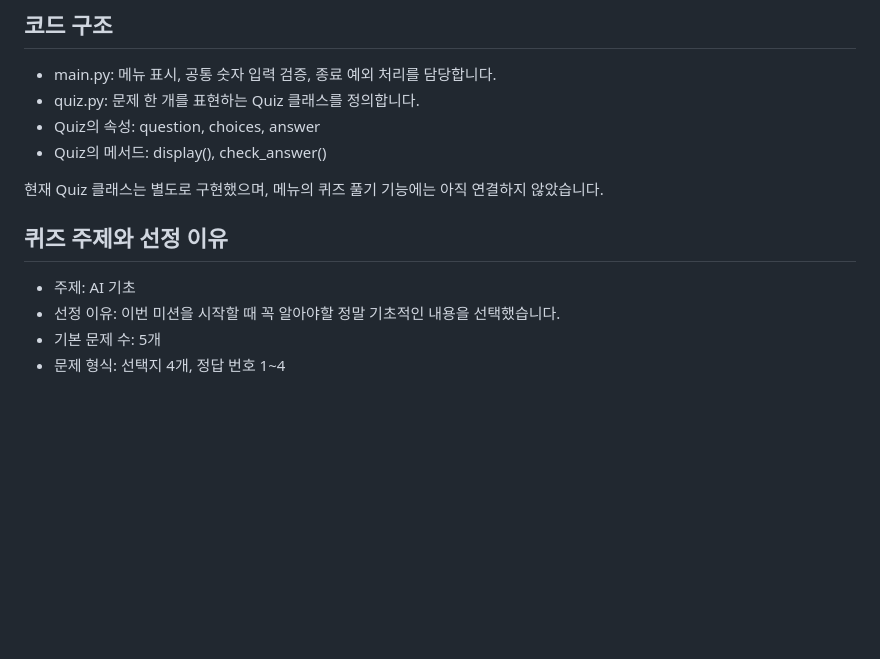
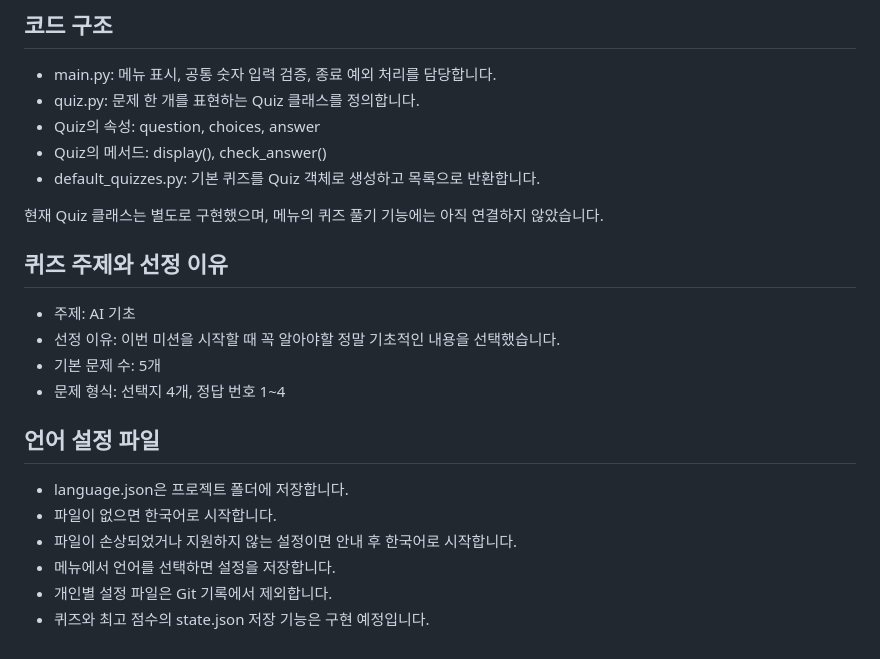
Before and after one commit to KMJ-lroise/Codyssey_02, a Markdown page: README.md, the part around the change. GitHub-like rendering; blank space fills up the shorter version.

```diff
--- a/README.md
+++ b/README.md
@@ -59,6 +59,7 @@ python main.py
 - quiz.py: 문제 한 개를 표현하는 Quiz 클래스를 정의합니다.
 - Quiz의 속성: question, choices, answer
 - Quiz의 메서드: display(), check_answer()
+- default_quizzes.py: 기본 퀴즈를 Quiz 객체로 생성하고 목록으로 반환합니다.
 
 현재 Quiz 클래스는 별도로 구현했으며, 메뉴의 퀴즈 풀기 기능에는 아직 연결하지 않았습니다.
 
@@ -68,3 +69,11 @@ python main.py
 - 선정 이유: 이번 미션을 시작할 때 꼭 알아야할 정말 기초적인 내용을 선택했습니다.
 - 기본 문제 수: 5개
 - 문제 형식: 선택지 4개, 정답 번호 1~4
+
+## 언어 설정 파일
+- language.json은 프로젝트 폴더에 저장합니다.
+- 파일이 없으면 한국어로 시작합니다.
+- 파일이 손상되었거나 지원하지 않는 설정이면 안내 후 한국어로 시작합니다.
+- 메뉴에서 언어를 선택하면 설정을 저장합니다.
+- 개인별 설정 파일은 Git 기록에서 제외합니다.
+- 퀴즈와 최고 점수의 state.json 저장 기능은 구현 예정입니다.
```
Also changed, not shown: docs/test-results.md (+5 -1 lines), docs/screenshots/language_english.PNG (added), docs/screenshots/language_tests.PNG (added), 3 other files.
